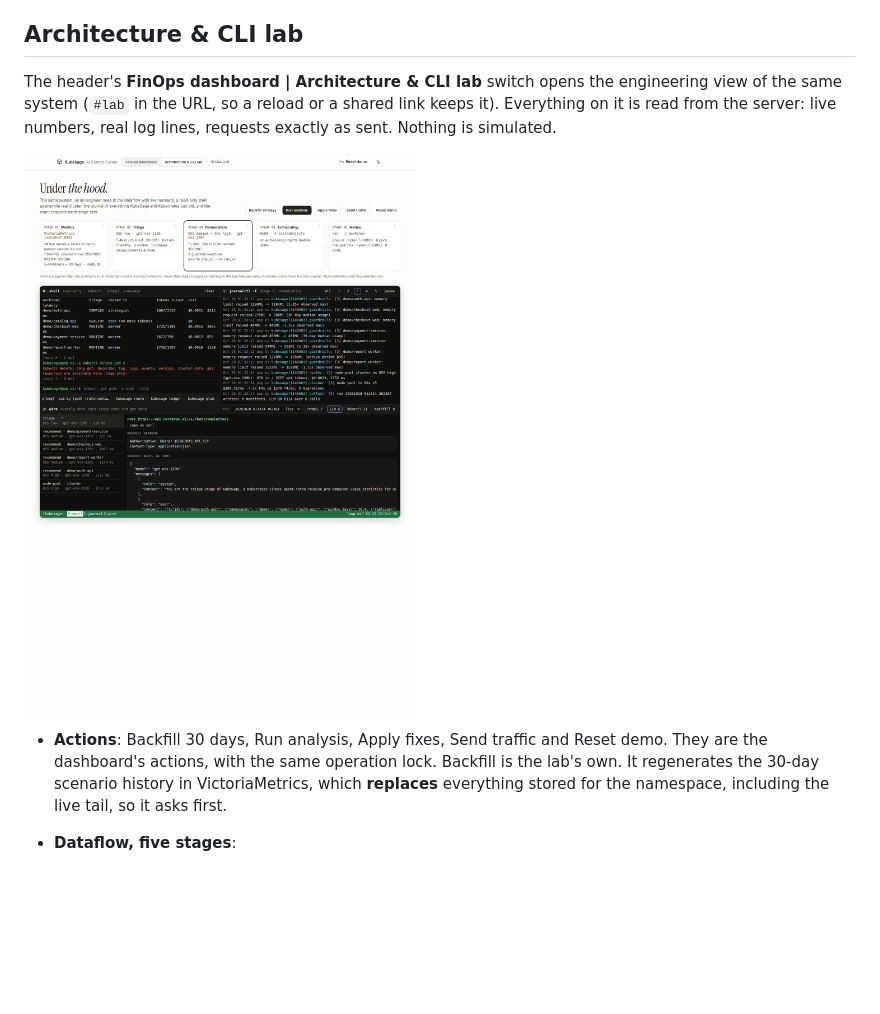
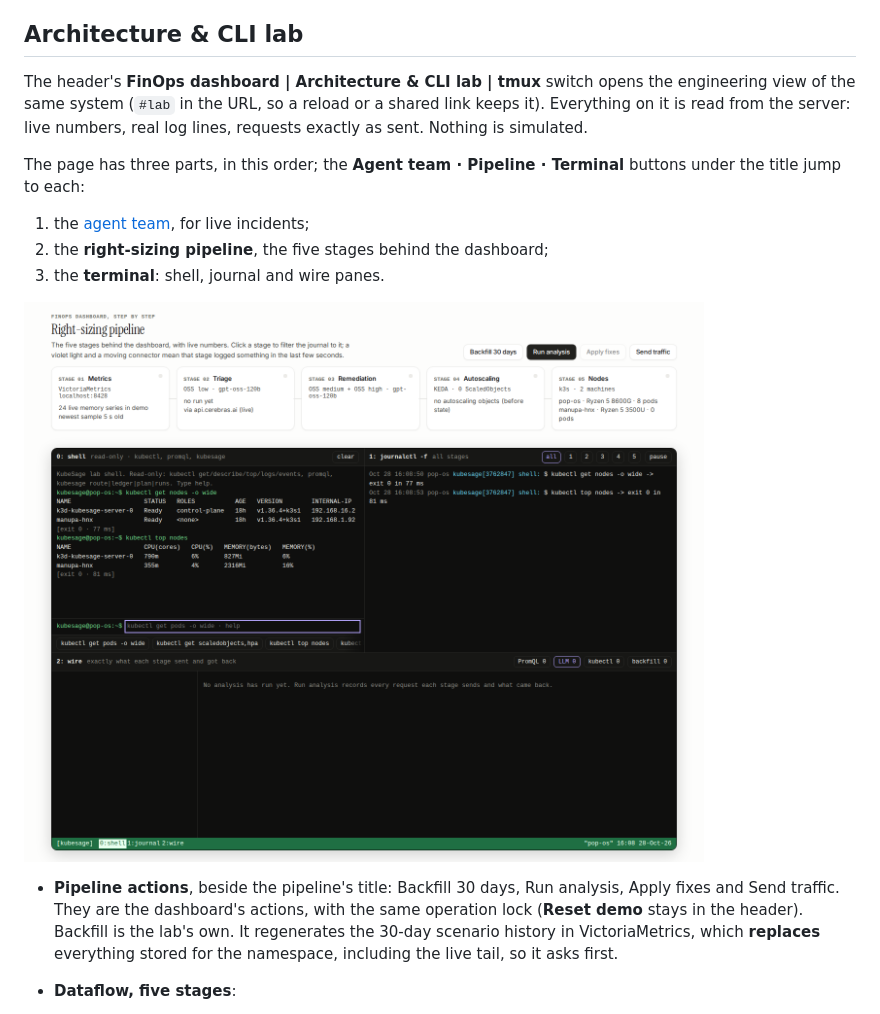
Before and after one commit to manupawickramasinghe/kubesage, a Markdown page: docs/ui-guide.md, the part around one of its changes. GitHub-like rendering; pictures changed too: docs/images/ui-lab.png; blank space fills up the shorter version.

```diff
--- a/docs/ui-guide.md
+++ b/docs/ui-guide.md
@@ -186,16 +186,22 @@ the browser's last validation result are session information.
 
 ## Architecture & CLI lab
 
-The header's **FinOps dashboard | Architecture & CLI lab** switch opens the engineering view of the same system
-(`#lab` in the URL, so a reload or a shared link keeps it). Everything on it is read from the server: live numbers,
-real log lines, requests exactly as sent. Nothing is simulated.
+The header's **FinOps dashboard | Architecture & CLI lab | tmux** switch opens the engineering view of the same
+system (`#lab` in the URL, so a reload or a shared link keeps it). Everything on it is read from the server: live
+numbers, real log lines, requests exactly as sent. Nothing is simulated.
 
-![The Architecture & CLI lab](images/ui-lab.png)
+The page has three parts, in this order; the **Agent team · Pipeline · Terminal** buttons under the title jump to
+each:
+1. the [agent team](#agent-team-top-of-the-lab), for live incidents;
+2. the **right-sizing pipeline**, the five stages behind the dashboard;
+3. the **terminal**: shell, journal and wire panes.
 
-- **Actions**: Backfill 30 days, Run analysis, Apply fixes, Send traffic and Reset demo. They are the dashboard's
-  actions, with the same operation lock. Backfill is the lab's own. It regenerates the 30-day scenario history
-  in VictoriaMetrics, which **replaces** everything stored for the namespace, including the live tail, so it asks
-  first.
+![The right-sizing pipeline and the terminal](images/ui-lab.png)
+
+- **Pipeline actions**, beside the pipeline's title: Backfill 30 days, Run analysis, Apply fixes and Send traffic.
+  They are the dashboard's actions, with the same operation lock (**Reset demo** stays in the header). Backfill is
+  the lab's own. It regenerates the 30-day scenario history in VictoriaMetrics, which **replaces** everything stored
+  for the namespace, including the live tail, so it asks first.
 - **Dataflow, five stages**:
   1. **Metrics**: VictoriaMetrics, its live series and how old the newest sample is, plus the PromQL queries the
      selected run made.
```
Also changed, not shown: other parts of docs/ui-guide.md (+24 -13 lines), docs/images/ui-agents.png, docs/images/ui-tmux-testcases.png, docs/images/ui-tmux.png, 1 other file.
